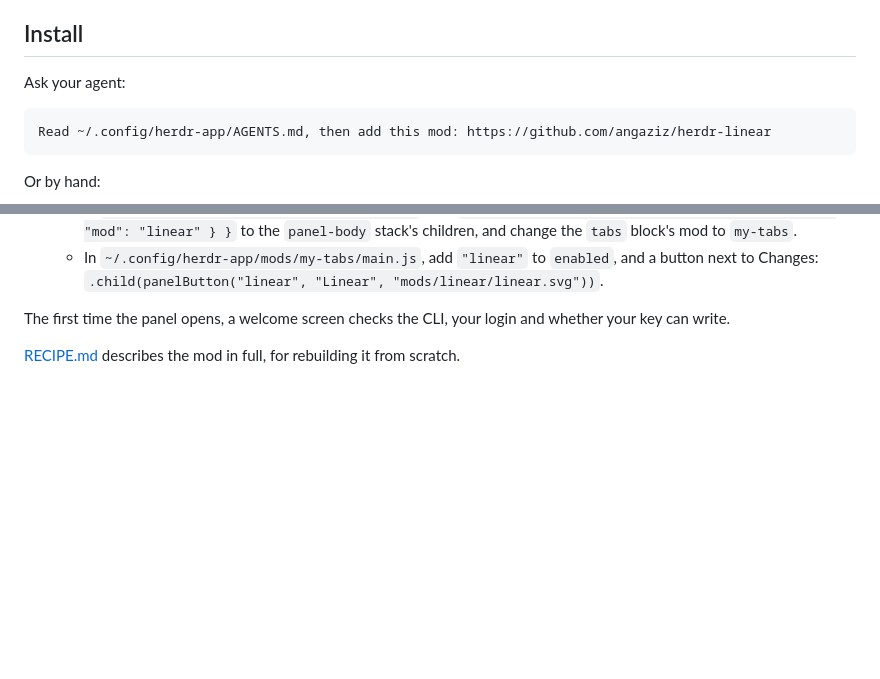
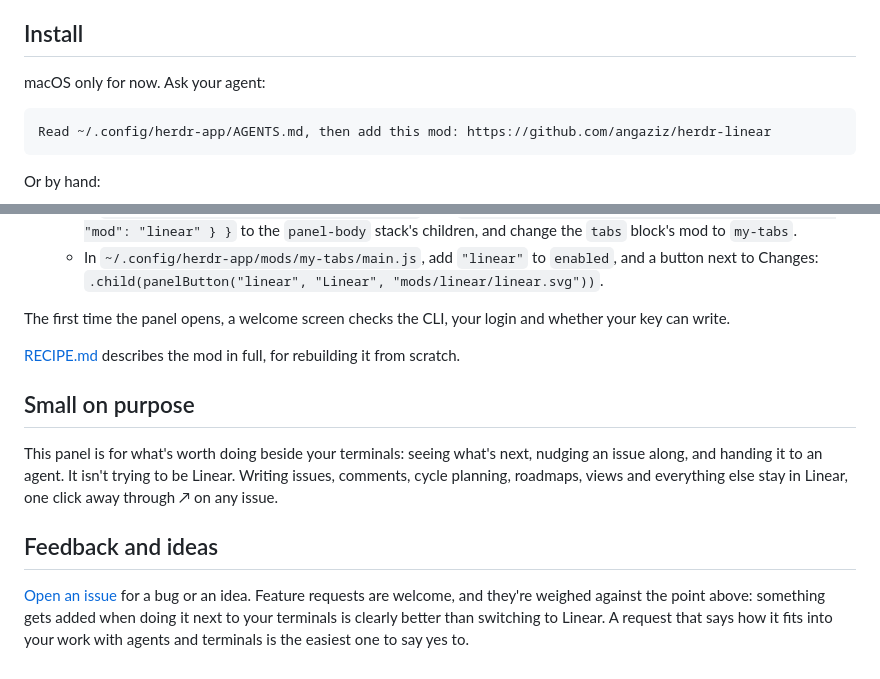
Before and after one commit to angaziz/herdr-linear, a Markdown page: README.md, 2 parts joined by grey strips. Rendered like a GitHub page; blank space fills up the shorter version.

````diff
--- a/README.md
+++ b/README.md
@@ -10,7 +58,7 @@ and its login, so Herdr stores no API key. macOS only for now.
 
 ## Install
 
-Ask your agent:
+macOS only for now. Ask your agent:
 
 ```
 Read ~/.config/herdr-app/AGENTS.md, then add this mod: https://github.com/angaziz/herdr-linear
@@ -51,3 +99,18 @@ The first time the panel opens, a welcome screen checks the CLI, your login and
 whether your key can write.
 
 [RECIPE.md](RECIPE.md) describes the mod in full, for rebuilding it from scratch.
+
+## Small on purpose
+
+This panel is for what's worth doing beside your terminals: seeing what's next,
+nudging an issue along, and handing it to an agent. It isn't trying to be Linear.
+Writing issues, comments, cycle planning, roadmaps, views and everything else stay
+in Linear, one click away through ↗ on any issue.
+
+## Feedback and ideas
+
+[Open an issue](https://github.com/angaziz/herdr-linear/issues/new/choose) for a bug
+or an idea. Feature requests are welcome, and they're weighed against the point
+above: something gets added when doing it next to your terminals is clearly better
+than switching to Linear. A request that says how it fits into your work with agents
+and terminals is the easiest one to say yes to.
````
Also changed, not shown: other parts of README.md (+54 -6 lines), docs/demo-poster.jpg (added), docs/detail.png (added), docs/list.png (added), docs/plays.png (added), preview.png, 4 other files.
